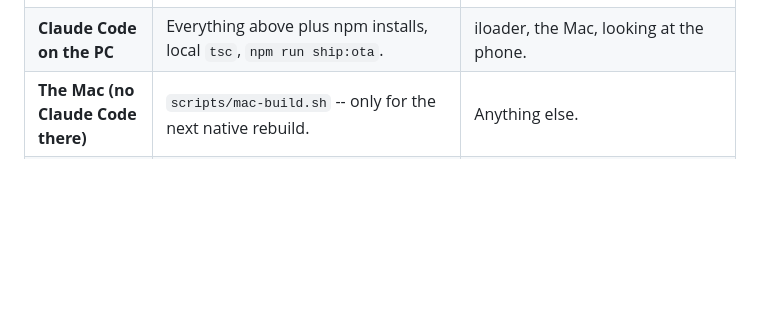
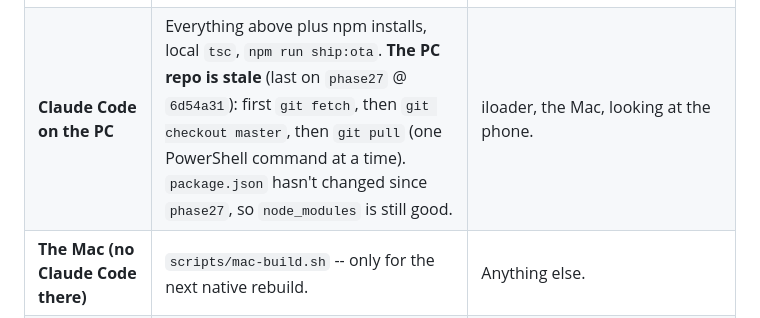
Before and after one commit to Pipsqueak315/mBowl, a Markdown page: mBowl-SessionBrief-REV25.md, the part around the change. GitHub-like rendering; blank space fills up the shorter version.

Commit message:
docs: REV25 -- PC repo catch-up note
Co-Authored-By: Claude Opus 5.5 <noreply@anthropic.com>
Claude-Session: https://claude.ai/code/session_01BRPW6tvDGgtE1CRoNBmfJY

```diff
--- a/mBowl-SessionBrief-REV25.md
+++ b/mBowl-SessionBrief-REV25.md
@@ -58,7 +58,7 @@
 | Who | Can do | Can't do |
 |---|---|---|
 | **Claude (Claude.ai project session, cloud)** | `add_repo` the GitHub repo (push access) -> clone, branch, commit, push; read CI and dispatch `ota.yml` with `gh api` (**unset `GH_TOKEN` first: `env -u GH_TOKEN gh api ...`** -- the session proxy supplies auth); update project docs; run the `reviewer` agent; read backups. | `npm install` (no package network in cloud sessions) -- so no local `tsc`: **CI is the type check** (~2 min per push). The PC link (device_bash) **cannot reach GitHub** (proxy 403) -- use it only to read the PC's `node_modules` for API types. |
-| **Claude Code on the PC** | Everything above plus npm installs, local `tsc`, `npm run ship:ota`. | iloader, the Mac, looking at the phone. |
+| **Claude Code on the PC** | Everything above plus npm installs, local `tsc`, `npm run ship:ota`. **The PC repo is stale** (last on `phase27` @ `6d54a31`): first `git fetch`, then `git checkout master`, then `git pull` (one PowerShell command at a time). `package.json` hasn't changed since `phase27`, so `node_modules` is still good. | iloader, the Mac, looking at the phone. |
 | **The Mac (no Claude Code there)** | `scripts/mac-build.sh` -- only for the next native rebuild. | Anything else. |
 | **Marcus only** | iloader installs + 7-day cert refreshes, checking screens on the Duo, "ship it", Friday go/no-go, Xcode signing/Archive clicks. | -- |
 
```
